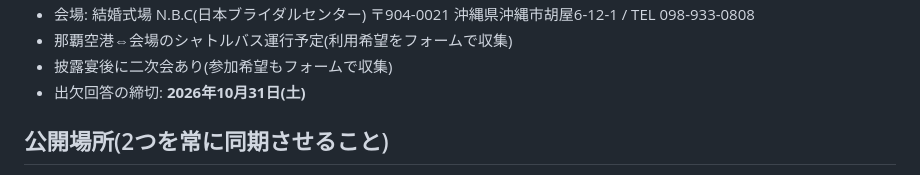
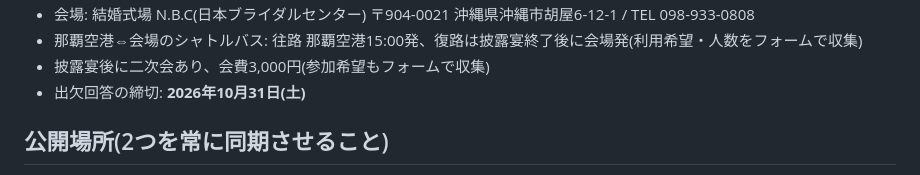
Before and after one commit to rmrmrmob/wedding-invite, a Markdown page: CLAUDE.md, the part around one of its changes. GitHub-like rendering.

Commit message:
Sync project notes with updated schedule
Co-Authored-By: Claude Fable 5 <noreply@anthropic.com>
Claude-Session: https://claude.ai/code/session_015f3gzgDT2z4eLoNkfAU2vW

```diff
--- a/CLAUDE.md
+++ b/CLAUDE.md
@@ -10,6 +10,6 @@ URLを配り、サインインなしで誰でも開ける。作業を続ける
 - 会場: 結婚式場 N.B.C(日本ブライダルセンター) 〒904-0021 沖縄県沖縄市胡屋6-12-1 / TEL 098-933-0808
-- 那覇空港⇔会場のシャトルバス運行予定(利用希望をフォームで収集)
-- 披露宴後に二次会あり(参加希望もフォームで収集)
+- 那覇空港⇔会場のシャトルバス: 往路 那覇空港15:00発、復路は披露宴終了後に会場発(利用希望・人数をフォームで収集)
+- 披露宴後に二次会あり、会費3,000円(参加希望もフォームで収集)
 - 出欠回答の締切: **2026年10月31日(土)**
 
 ## 公開場所(2つを常に同期させること)
```
Also changed, not shown: other parts of CLAUDE.md (+1 -1 lines).
